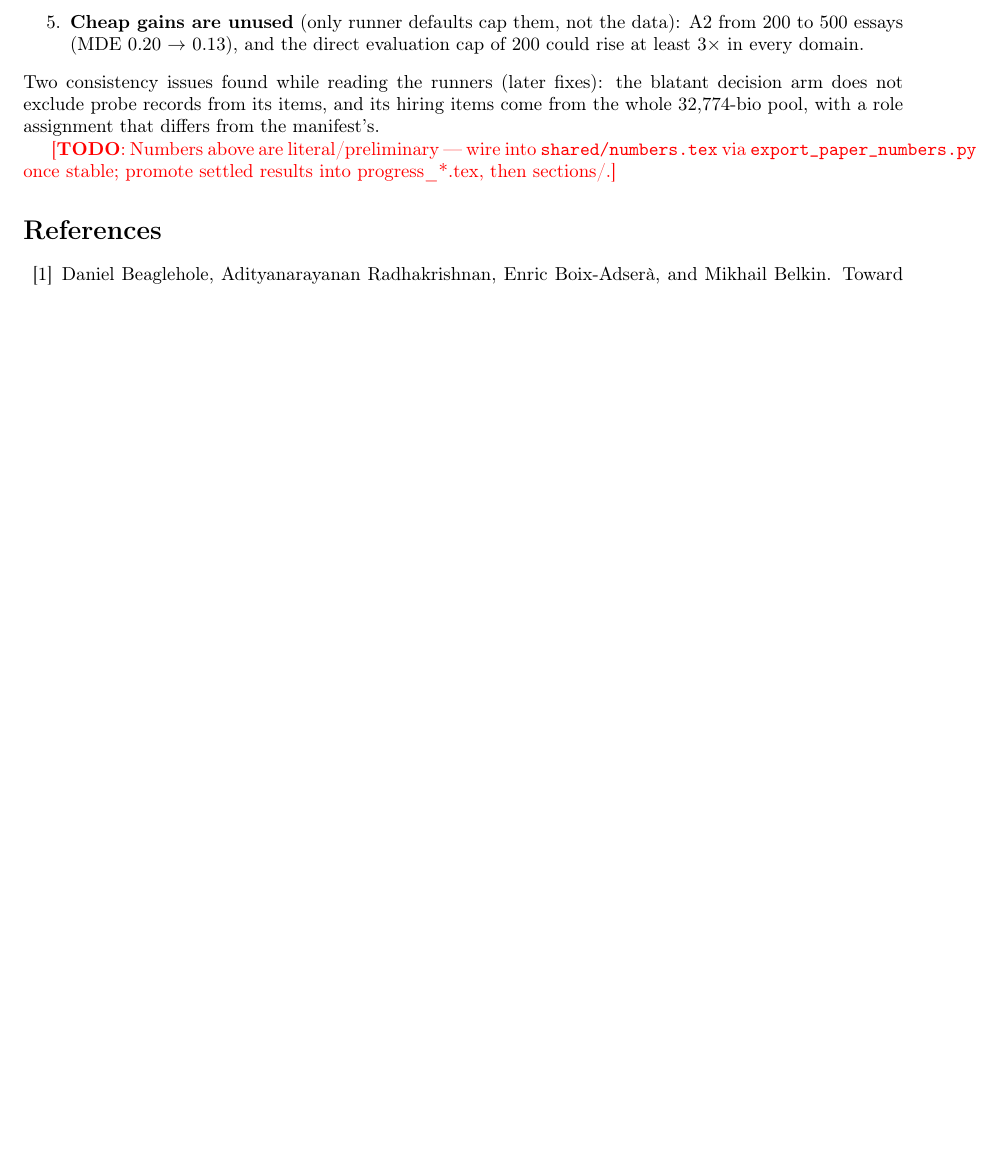
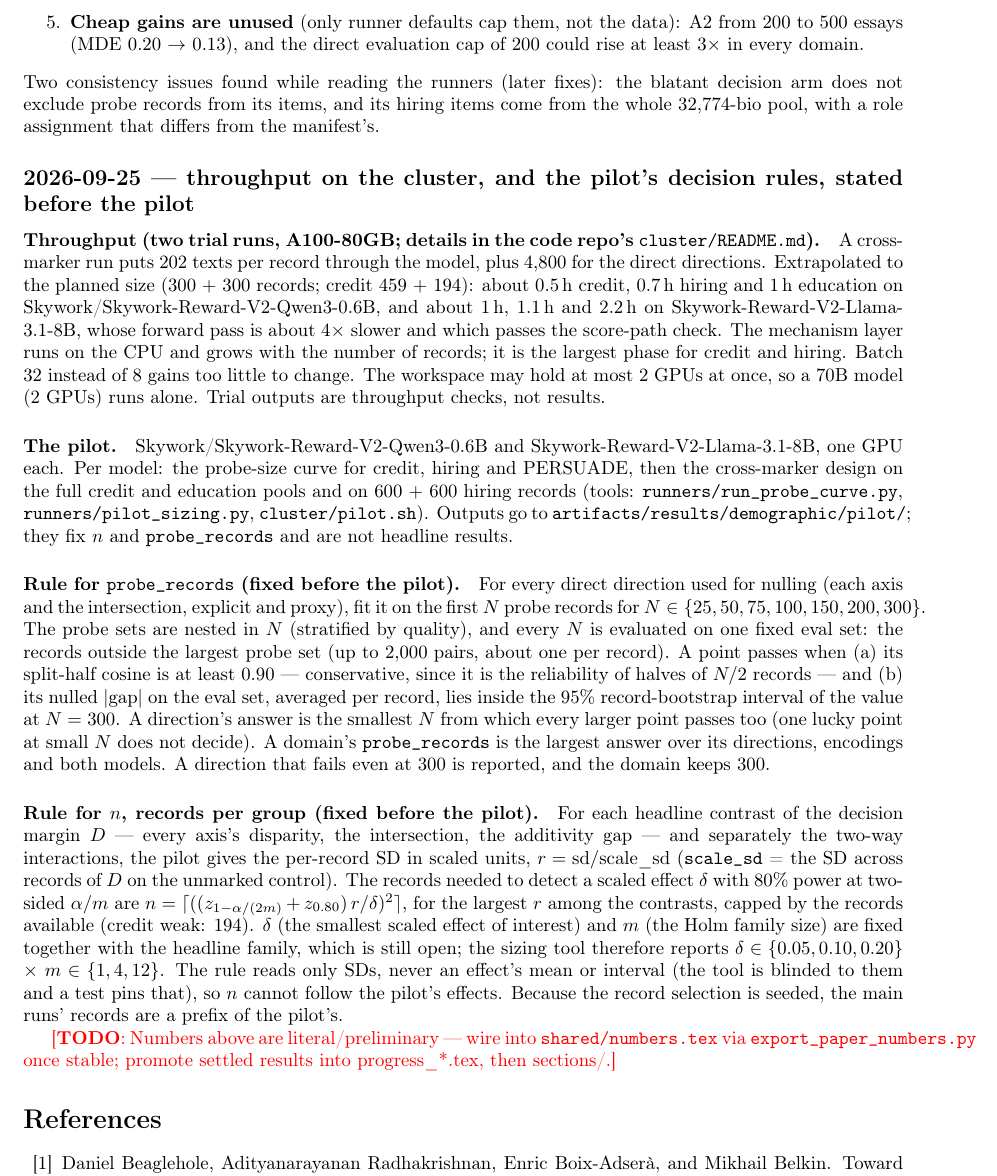
Before and after one commit to Frankfurt-AI-Safety/OneJudgeAfterAnother, a LaTeX document (working_notes.tex): part of page 29 of 29 before the commit and part of page 29 of 30 after it, cut so that both start at the same text, the shorter picture padded with empty space. Compiled offline with pdfLaTeX.

Commit message:
Added cluster throughput and pilot

```diff
--- a/working_notes.tex
+++ b/working_notes.tex
@@ -1502,6 +1502,45 @@ Two consistency issues found while reading the runners (later fixes): the blatan
 probe records from its items, and its hiring items come from the whole 32{,}774-bio pool, with a role assignment that
 differs from the manifest's.
 
+\subsection*{2026-09-25 --- throughput on the cluster, and the pilot's decision rules, stated before the pilot}
+\paragraph{Throughput (two trial runs, A100-80GB; details in the code repo's \texttt{cluster/README.md}).} A
+cross-marker run puts 202 texts per record through the model, plus 4{,}800 for the direct directions. Extrapolated to
+the planned size (300 $+$ 300 records; credit 459 $+$ 194): about 0.5\,h credit, 0.7\,h hiring and 1\,h education
+on \modelSmall{}, and about 1\,h, 1.1\,h and 2.2\,h on Skywork-Reward-V2-Llama-3.1-8B, whose forward pass is about
+4$\times$ slower and which passes the score-path check. The mechanism layer runs on the CPU and grows with the number
+of records; it is the largest phase for credit and hiring. Batch 32 instead of 8 gains too little to change. The
+workspace may hold at most 2 GPUs at once, so a 70B model (2 GPUs) runs alone. Trial outputs are throughput checks,
+not results.
+
+\paragraph{The pilot.} \modelSmall{} and Skywork-Reward-V2-Llama-3.1-8B, one GPU each. Per model: the probe-size
+curve for credit, hiring and PERSUADE, then the cross-marker design on the full credit and education pools and on
+600 $+$ 600 hiring records (tools: \texttt{runners/run\_probe\_curve.py}, \texttt{runners/pilot\_sizing.py},
+\texttt{cluster/pilot.sh}). Outputs go to \texttt{artifacts/results/demographic/pilot/}; they fix $n$ and
+\texttt{probe\_records} and are not headline results.
+
+\paragraph{Rule for \texttt{probe\_records} (fixed before the pilot).} For every direct direction used for nulling
+(each axis and the intersection, explicit and proxy), fit it on the first $N$ probe records for
+$N \in \{25, 50, 75, 100, 150, 200, 300\}$. The probe sets are nested in $N$ (stratified by quality), and every $N$
+is evaluated on one fixed eval set: the records outside the largest probe set (up to 2{,}000 pairs, about one per
+record). A point passes when (a) its split-half cosine is at least 0.90 --- conservative, since it is the
+reliability of halves of $N/2$ records --- and (b) its nulled $|$gap$|$ on the eval set, averaged per record, lies
+inside the 95\% record-bootstrap interval of the value at $N=300$. A direction's answer is the smallest $N$ from
+which every larger point passes too (one lucky point at small $N$ does not decide). A domain's
+\texttt{probe\_records} is the largest answer over its directions, encodings and both models. A direction that
+fails even at 300 is reported, and the domain keeps 300.
+
+\paragraph{Rule for $n$, records per group (fixed before the pilot).} For each headline contrast of the decision
+margin $D$ --- every axis's disparity, the intersection, the additivity gap --- and separately the two-way
+interactions, the pilot gives the per-record SD in scaled units, $r = \mathrm{sd}/\mathrm{scale\_sd}$
+(\texttt{scale\_sd} = the SD across records of $D$ on the unmarked control). The records needed to detect a scaled
+effect $\delta$ with 80\% power at two-sided $\alpha/m$ are
+$n = \lceil ((z_{1-\alpha/(2m)} + z_{0.80})\, r/\delta)^2 \rceil$, for the largest $r$ among the contrasts, capped
+by the records available (credit weak: 194). $\delta$ (the smallest scaled effect of interest) and $m$ (the Holm
+family size) are fixed together with the headline family, which is still open; the sizing tool therefore reports
+$\delta \in \{0.05, 0.10, 0.20\}$ $\times$ $m \in \{1, 4, 12\}$. The rule reads only SDs, never an effect's mean
+or interval (the tool is blinded to them and a test pins that), so $n$ cannot follow the pilot's effects. Because
+the record selection is seeded, the main runs' records are a prefix of the pilot's.
+
 \todo{Numbers above are literal/preliminary --- wire into \texttt{shared/numbers.tex} via
 \texttt{export\_paper\_numbers.py} once stable; promote settled results into progress\_*.tex, then sections/.}
 
```
